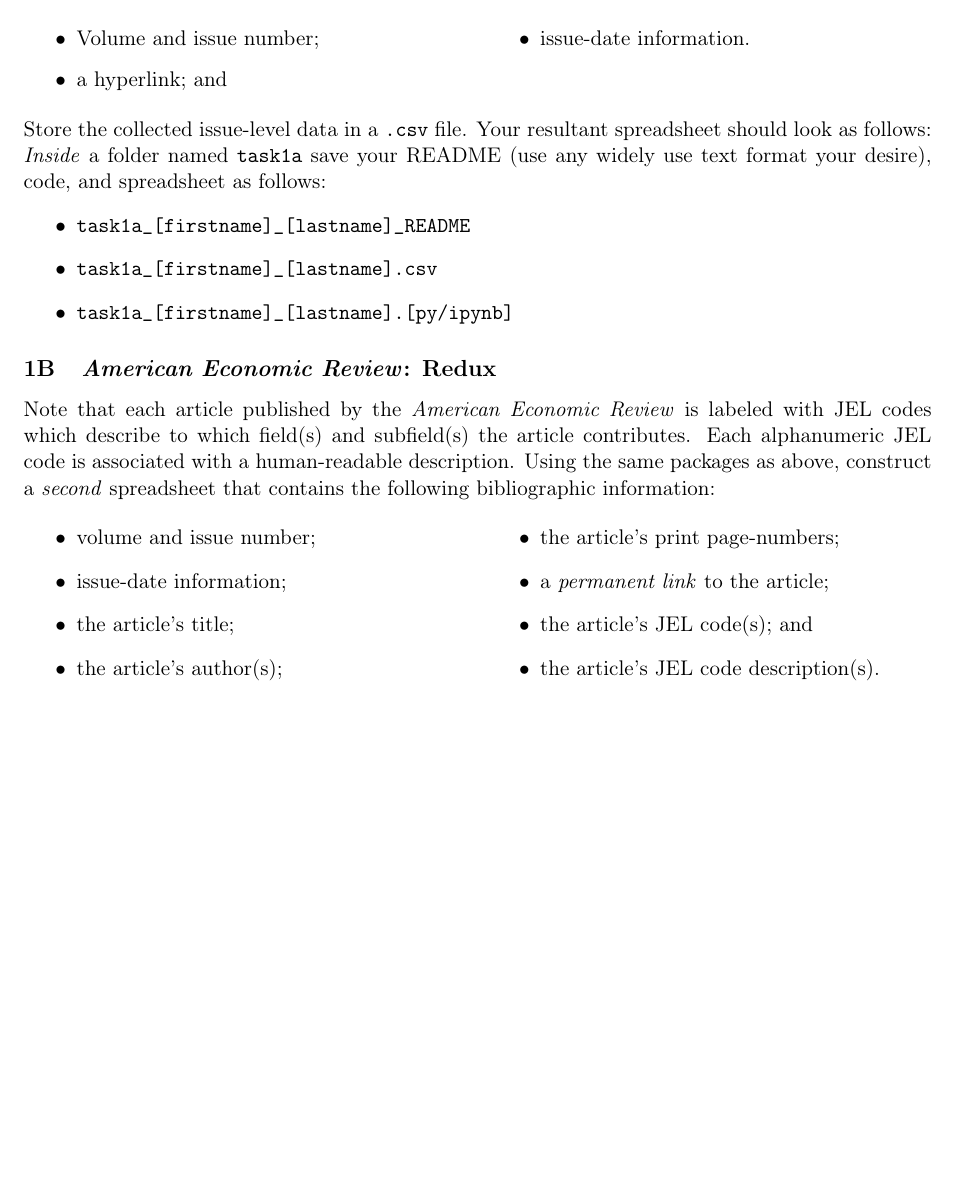
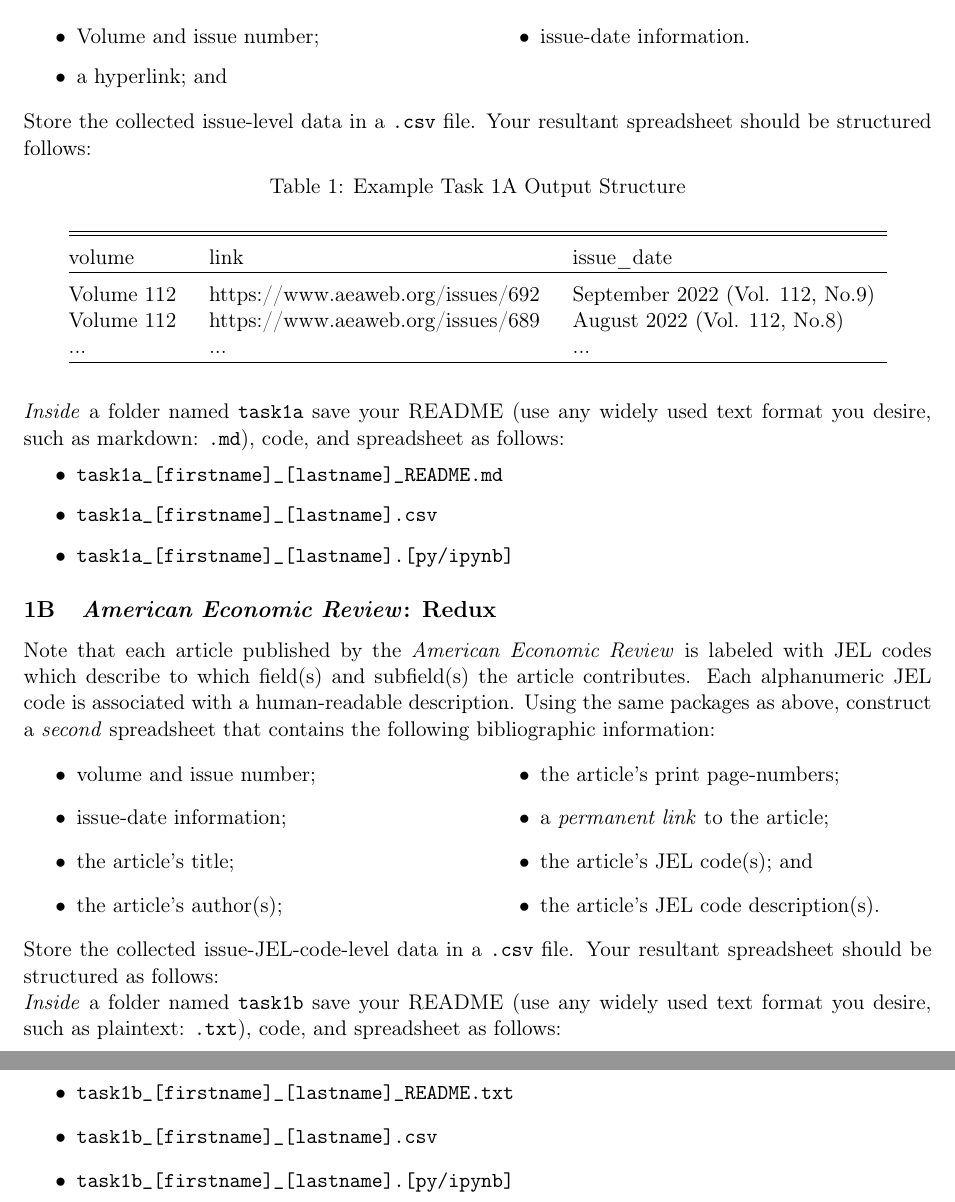
Before and after one commit to BoothStiglerCenter/RPHiring23, a LaTeX document (StiglerCenterCodingTask23.tex, which reads table1a_eg.tex): part of page 2 of 2 before the commit and two parts of pages 2 and 3 of 4 after it, the two joined at a grey line, cut so that both start at the same text, the shorter picture padded with empty space. Compiled offline with pdfLaTeX.

Commit message:
Included Example Tables 1a and 1b for Task 1
StiglerCenterCodingTask23.pdf/text
-- Now includes a \input{} environment to include example tables that are generated by example_table_gen.R

example_table_gen.R
-- Creates two dataframes and outputs them to .tex (see below) through stargazer. These are the example outputs given to applicants. Note in the comments the changes to the .tex outputs' table alignment keys.

table1ab_eg.tex
-- Example tables to be \input{} into the main instructions doc. Note that for formatting purposes, the table alignment parameters need to be changed. See example_table_gen.R comments for correct alignment keys.
misc

```diff
--- a/StiglerCenterCodingTask23.tex
+++ b/StiglerCenterCodingTask23.tex
@@ -24,9 +24,12 @@
 \usepackage{adjustbox}
 \usepackage{tablefootnote}
 \usepackage{multicol}
+\usepackage{lipsum}
 
 \renewcommand{\thesubsection}{\thesection\Alph{subsection}}
 \setlength{\parindent}{0pt}
+\floatsetup[table]{capposition=top}
+
 
 \title{\textbf{Stigler Center: 2022-23 Research Professional Task}}
 \date{Fall, 2022}
@@ -62,11 +65,13 @@
     \end{itemize}
 \end{multicols}
 
-Store the collected issue-level data in a \verb|.csv| file. Your resultant spreadsheet should look as follows:
+Store the collected issue-level data in a \verb|.csv| file. Your resultant spreadsheet should be structured follows:
 
-\textit{Inside} a folder named \verb|task1a| save your README (use any widely use text format your desire), code, and spreadsheet as follows:
+\input{table1a_eg.tex}
+
+\textit{Inside} a folder named \verb|task1a| save your README (use any widely used text format you desire, such as markdown: \verb|.md|), code, and spreadsheet as follows:
 \begin{itemize}
-    \item \verb|task1a_[firstname]_[lastname]_README|
+    \item \verb|task1a_[firstname]_[lastname]_README.md|
     \item \verb|task1a_[firstname]_[lastname].csv|
     \item \verb|task1a_[firstname]_[lastname].[py/ipynb]|
 \end{itemize}
@@ -87,3 +92,13 @@
     \end{itemize}
 \end{multicols}
 
+Store the collected issue-JEL-code-level data in a \verb|.csv| file. Your resultant spreadsheet should be structured as follows:
+
+\textit{Inside} a folder named \verb|task1b| save your README (use any widely used text format you desire, such as plaintext: \verb|.txt|), code, and spreadsheet as follows:
+\begin{itemize}
+    \item \verb|task1b_[firstname]_[lastname]_README.txt|
+    \item \verb|task1b_[firstname]_[lastname].csv|
+    \item \verb|task1b_[firstname]_[lastname].[py/ipynb]|
+\end{itemize}
+
+\begin{landscape}
--- /dev/null
+++ b/table1a_eg.tex
@@ -0,0 +1,17 @@
+
+% Table created by stargazer v.5.2.3 by Marek Hlavac, Social Policy Institute. E-mail: marek.hlavac at gmail.com
+% Date and time: Tue, Sep 06, 2022 - 5:36:00 PM
+\begin{table}[!htbp] \centering
+  \caption{Example Task 1A Output Structure}
+  \label{}
+\begin{tabular}{@{\extracolsep{5pt}} lll}
+\\[-1.8ex]\hline
+\hline \\[-1.8ex]
+volume & link & issue\_date \\
+\hline \\[-1.8ex]
+Volume 112 & https://www.aeaweb.org/issues/692 & September 2022 (Vol. 112, No.9) \\
+Volume 112 & https://www.aeaweb.org/issues/689 & August 2022 (Vol. 112, No.8) \\
+... & ... & ... \\
+\hline \\[-1.8ex]
+\end{tabular}
+\end{table}
```
Also changed, not shown: table1b_eg.tex (added, +22 -0 lines), StiglerCenterCodingTask23.pdf, StiglerCenterCodingTask23.tex (3 more changed lines), 1 other file.
